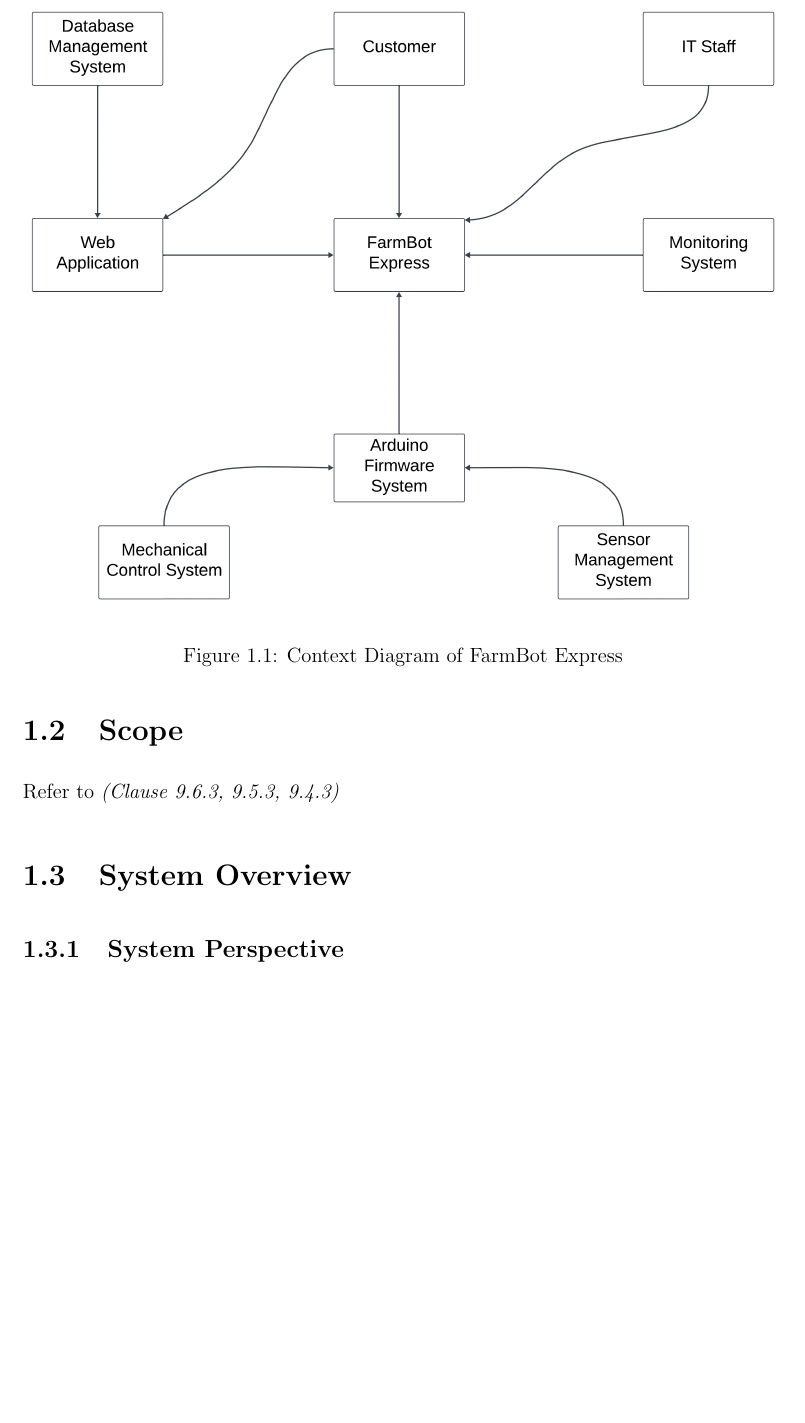
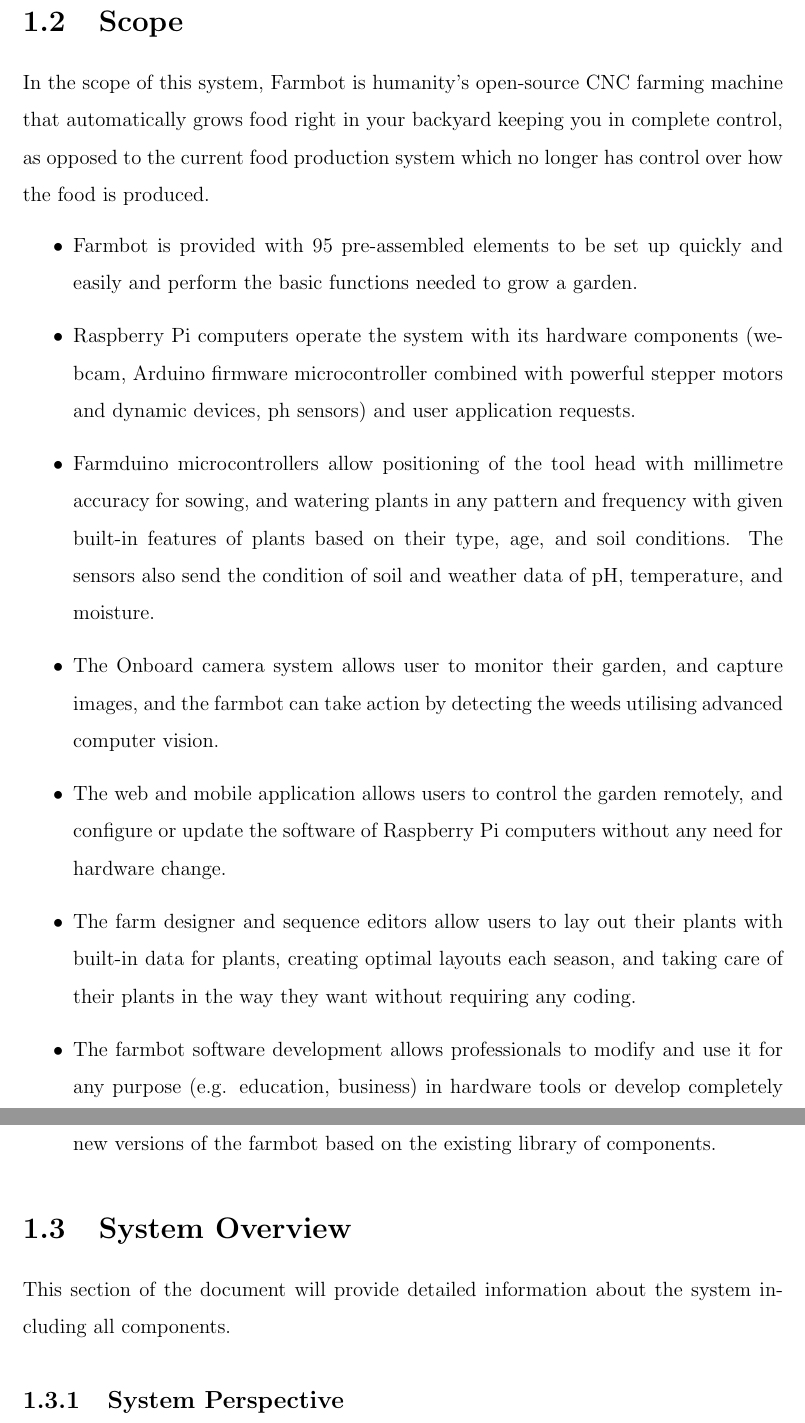
Before and after one commit to camemre49/SRS, a LaTeX document (main.tex, which reads Sections/Introduction.tex): part of page 8 of 15 before the commit and two parts of pages 8 and 9 of 16 after it, the two joined at a grey line, cut at the place of the change, the shorter picture padded with empty space. Compiled offline with pdfLaTeX.

Commit message:
Update Introduction.tex

```diff
--- a/Sections/Introduction.tex
+++ b/Sections/Introduction.tex
@@ -19,13 +18,22 @@
 
 \section{Scope}
 
-Refer to \textit{(Clause 9.6.3, 9.5.3, 9.4.3)}
+In the scope of this system, Farmbot is humanity's open-source CNC farming machine that automatically grows food right in your backyard keeping you in complete control, as opposed to the current food production system which no longer has control over how the food is produced.
+\begin{itemize}
+    \item Farmbot is provided with 95 pre-assembled elements to be set up quickly and easily and perform the basic functions needed to grow a garden.
+    \item Raspberry Pi computers operate the system with its hardware components (webcam, Arduino firmware microcontroller combined with powerful stepper motors and dynamic devices, ph sensors) and user application requests.
+    \item Farmduino microcontrollers allow positioning of the tool head with millimetre accuracy for sowing, and watering plants in any pattern and frequency with given built-in features of plants based on their type, age, and soil conditions. The sensors also send the condition of soil and weather data of pH, temperature, and moisture.
+    \item The Onboard camera system allows user to monitor their garden, and capture images, and the farmbot can take action by detecting the weeds utilising advanced computer vision.
+    \item The web and mobile application allows users to control the garden remotely, and configure or update the software of Raspberry Pi computers without any need for hardware change.
+    \item The farm designer and sequence editors allow users to lay out their plants with built-in data for plants, creating optimal layouts each season, and taking care of their plants in the way they want without requiring any coding.
+    \item The farmbot software development allows professionals to modify and use it for any purpose (e.g. education, business) in hardware tools or develop completely new versions of the farmbot based on the existing library of components.
+
+\end{itemize}
 
 \section{System Overview}
 
+This section of the document will provide detailed information about the system
+including all components.
 
 \subsection{System Perspective}
 
-\begin{figure}
-  \includegraphics[width=\linewidth]{Figures/context-diagram.png}
-  \caption{Context Diagram of FarmBot Express}
```
Also changed, not shown: Sections/Introduction.tex (15 more changed lines).
